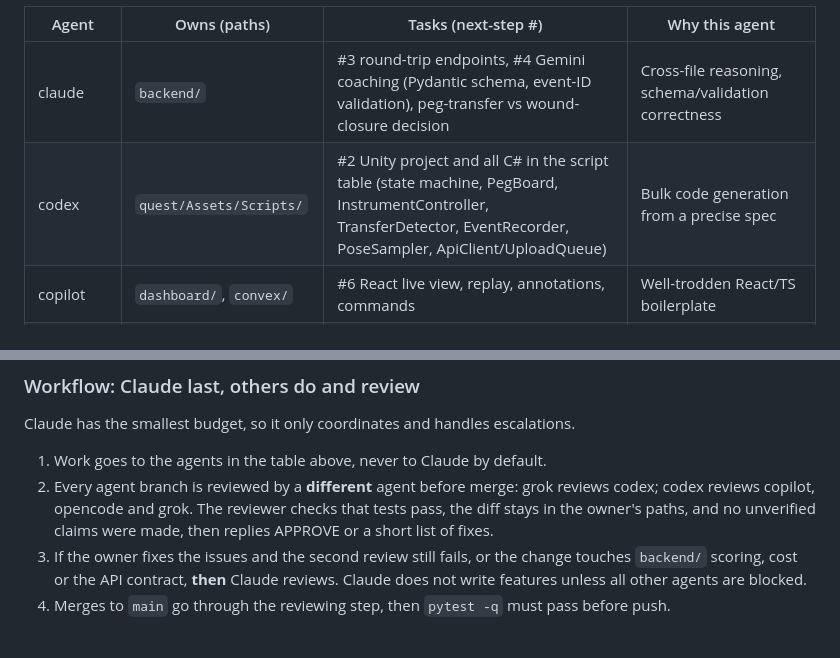
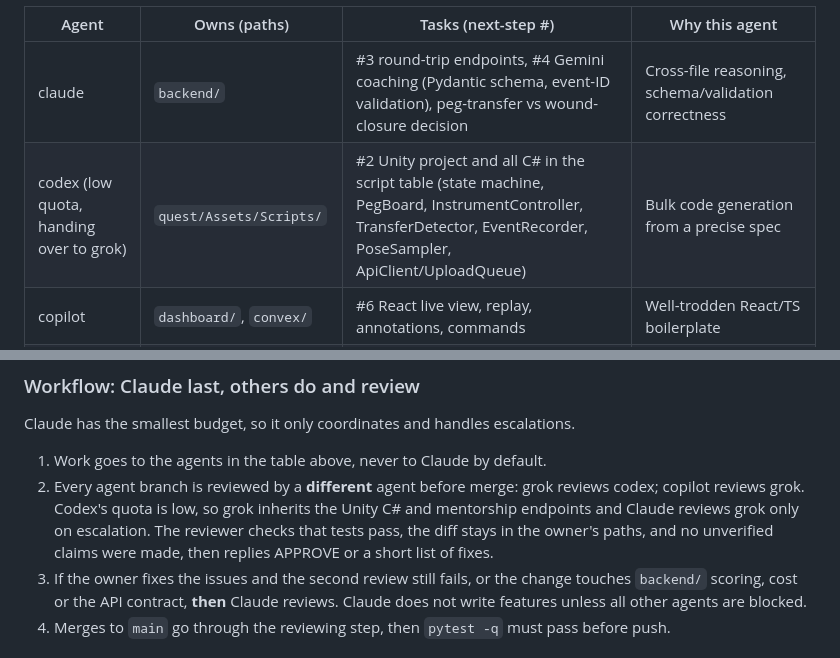
Before and after one commit to ShawnJoshua03/Jeremy.ai, a Markdown page: docs/HANDOFF.md, 2 parts joined by grey strips. Drawn GitHub-style.

Commit message:
Handoff: codex quota low, grok inherits Unity and mentorship work
Co-Authored-By: Claude Sonnet 5.5 <noreply@anthropic.com>

```diff
--- a/docs/HANDOFF.md
+++ b/docs/HANDOFF.md
@@ -125,7 +125,7 @@ Recreate the venv if missing: `python -m venv .venv; .\.venv\Scripts\pip install
 | Agent | Owns (paths) | Tasks (next-step #) | Why this agent |
 |---|---|---|---|
 | claude | `backend/` | #3 round-trip endpoints, #4 Gemini coaching (Pydantic schema, event-ID validation), peg-transfer vs wound-closure decision | Cross-file reasoning, schema/validation correctness |
-| codex | `quest/Assets/Scripts/` | #2 Unity project and all C# in the script table (state machine, PegBoard, InstrumentController, TransferDetector, EventRecorder, PoseSampler, ApiClient/UploadQueue) | Bulk code generation from a precise spec |
+| codex (low quota, handing over to grok) | `quest/Assets/Scripts/` | #2 Unity project and all C# in the script table (state machine, PegBoard, InstrumentController, TransferDetector, EventRecorder, PoseSampler, ApiClient/UploadQueue) | Bulk code generation from a precise spec |
 | copilot | `dashboard/`, `convex/` | #6 React live view, replay, annotations, commands | Well-trodden React/TS boilerplate |
 | opencode | `backend/speech/`, `deploy/` | #5 Cartesia adapter with text fallback, #7 Vultr systemd/uvicorn deploy scripts | Self-contained, small-surface adapters |
 | grok | `docs/`, `backend/tests/` | #8 SPONSOR_EVIDENCE, DEMO_SCRIPT, KNOWN_LIMITATIONS, extra tests, `.env.example`, AGENTS.md | Writing and verification; must not claim unverified integrations |
@@ -136,7 +136,7 @@ Human-only: Unity editor steps (modules, Project Setup Tool, Fix All), Quest Dev
 
 Claude has the smallest budget, so it only coordinates and handles escalations.
 1. Work goes to the agents in the table above, never to Claude by default.
-2. Every agent branch is reviewed by a **different** agent before merge: grok reviews codex; codex reviews copilot, opencode and grok. The reviewer checks that tests pass, the diff stays in the owner's paths, and no unverified claims were made, then replies APPROVE or a short list of fixes.
+2. Every agent branch is reviewed by a **different** agent before merge: grok reviews codex; copilot reviews grok. Codex's quota is low, so grok inherits the Unity C# and mentorship endpoints and Claude reviews grok only on escalation. The reviewer checks that tests pass, the diff stays in the owner's paths, and no unverified claims were made, then replies APPROVE or a short list of fixes.
 3. If the owner fixes the issues and the second review still fails, or the change touches `backend/` scoring, cost or the API contract, **then** Claude reviews. Claude does not write features unless all other agents are blocked.
 4. Merges to `main` go through the reviewing step, then `pytest -q` must pass before push.
 
```
